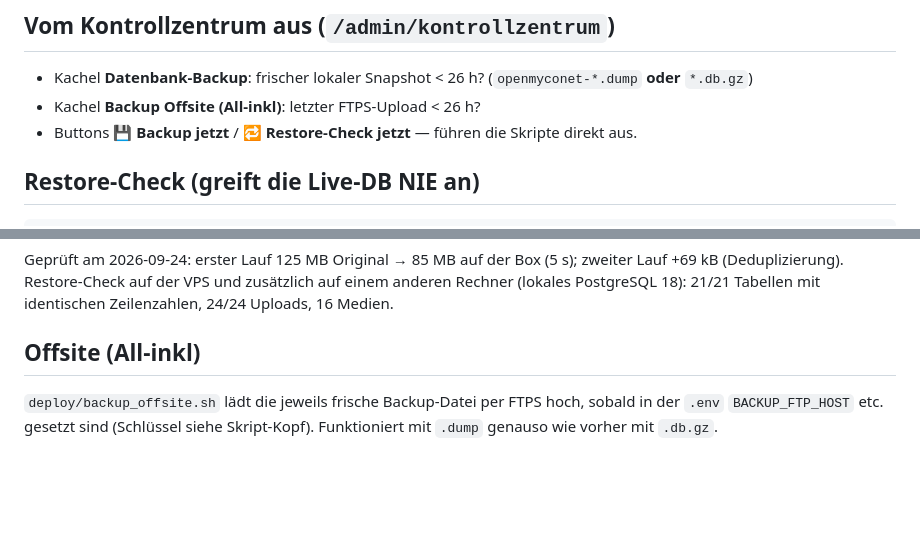
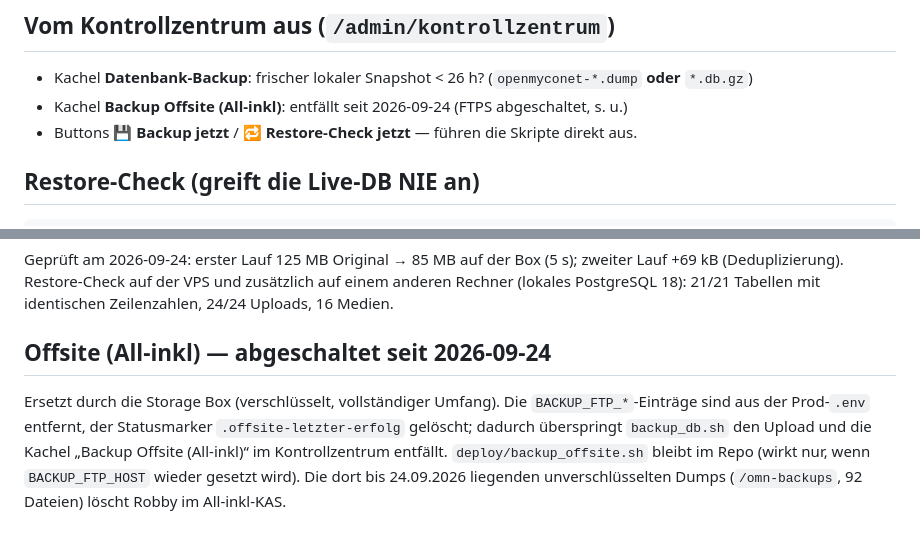
Before and after one commit to starvolution-lgtm/openmyconet, a Markdown page: openmyconet_server/deploy/BACKUP.md, 2 parts joined by grey strips. Drawn GitHub-style; blank space fills up the shorter version.

Commit message:
Doku: FTPS-Offsite zu All-inkl abgeschaltet (ersetzt durch Storage Box)
Co-Authored-By: Claude Opus 5.5 <noreply@anthropic.com>

```diff
--- a/openmyconet_server/deploy/BACKUP.md
+++ b/openmyconet_server/deploy/BACKUP.md
@@ -29,7 +29,7 @@ jede Minute** (`deploy/mailqueue_drain.sh`, Prod + Staging, `flock` gegen
 ## Vom Kontrollzentrum aus (`/admin/kontrollzentrum`)
 
 - Kachel **Datenbank-Backup**: frischer lokaler Snapshot < 26 h? (`openmyconet-*.dump` **oder** `*.db.gz`)
-- Kachel **Backup Offsite (All-inkl)**: letzter FTPS-Upload < 26 h?
+- Kachel **Backup Offsite (All-inkl)**: entfällt seit 2026-09-24 (FTPS abgeschaltet, s. u.)
 - Buttons **💾 Backup jetzt** / **🔁 Restore-Check jetzt** — führen die Skripte direkt aus.
 
 ## Restore-Check (greift die Live-DB NIE an)
@@ -153,8 +153,12 @@ Geprüft am 2026-09-24: erster Lauf 125 MB Original → 85 MB auf der Box (5 s);
 +69 kB (Deduplizierung). Restore-Check auf der VPS und zusätzlich auf einem anderen Rechner
 (lokales PostgreSQL 18): 21/21 Tabellen mit identischen Zeilenzahlen, 24/24 Uploads, 16 Medien.
 
-## Offsite (All-inkl)
+## Offsite (All-inkl) — abgeschaltet seit 2026-09-24
 
-`deploy/backup_offsite.sh` lädt die jeweils frische Backup-Datei per FTPS hoch,
-sobald in der `.env` `BACKUP_FTP_HOST` etc. gesetzt sind (Schlüssel siehe
-Skript-Kopf). Funktioniert mit `.dump` genauso wie vorher mit `.db.gz`.
+Ersetzt durch die Storage Box (verschlüsselt, vollständiger Umfang). Die
+`BACKUP_FTP_*`-Einträge sind aus der Prod-`.env` entfernt, der Statusmarker
+`.offsite-letzter-erfolg` gelöscht; dadurch überspringt `backup_db.sh` den Upload
+und die Kachel „Backup Offsite (All-inkl)“ im Kontrollzentrum entfällt.
+`deploy/backup_offsite.sh` bleibt im Repo (wirkt nur, wenn `BACKUP_FTP_HOST`
+wieder gesetzt wird). Die dort bis 24.09.2026 liegenden unverschlüsselten Dumps
+(`/omn-backups`, 92 Dateien) löscht Robby im All-inkl-KAS.
```
